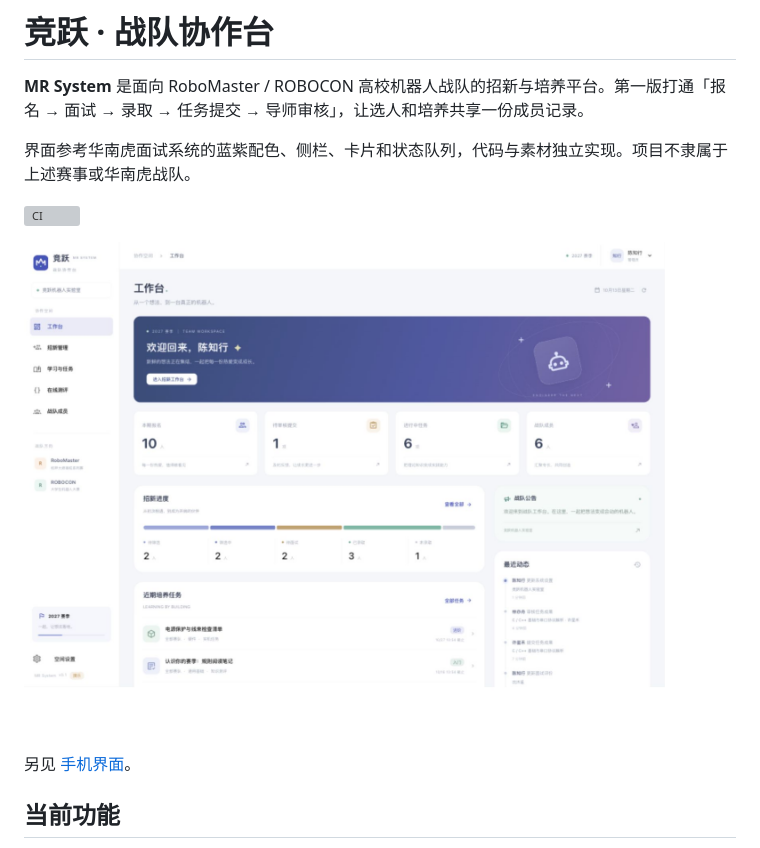
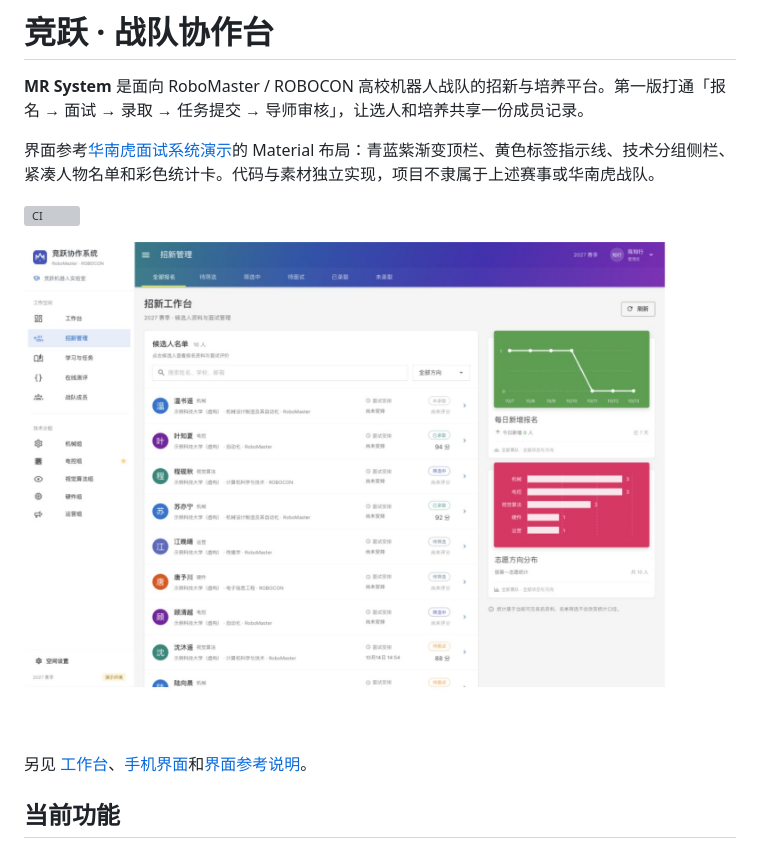
Before and after one commit to goldenfishs/MR_system, a Markdown page: README.md, the part around the change. Drawn GitHub-style; pictures changed too: docs/screenshots/dashboard-desktop.jpg, docs/screenshots/recruitment-desktop.jpg (added); grey boxes are pictures that could not be loaded.

Commit message:
feat(ui): align team workspace with HR Material interface

```diff
--- a/README.md
+++ b/README.md
@@ -2,13 +2,13 @@
 
 **MR System** 是面向 RoboMaster / ROBOCON 高校机器人战队的招新与培养平台。第一版打通「报名 → 面试 → 录取 → 任务提交 → 导师审核」，让选人和培养共享一份成员记录。
 
-界面参考华南虎面试系统的蓝紫配色、侧栏、卡片和状态队列，代码与素材独立实现。项目不隶属于上述赛事或华南虎战队。
+界面参考[华南虎面试系统演示](https://www.bilibili.com/video/BV1DC4y1f7Fh/)的 Material 布局：青蓝紫渐变顶栏、黄色标签指示线、技术分组侧栏、紧凑人物名单和彩色统计卡。代码与素材独立实现，项目不隶属于上述赛事或华南虎战队。
 
 [![CI](https://github.com/goldenfishs/MR_system/actions/workflows/ci.yml/badge.svg)](https://github.com/goldenfishs/MR_system/actions/workflows/ci.yml)
 
-![工作台预览，数据均为虚构](docs/screenshots/dashboard-desktop.jpg)
+![招新管理预览，数据均为虚构](docs/screenshots/recruitment-desktop.jpg)
 
-另见 [手机界面](docs/screenshots/dashboard-mobile.jpg)。
+另见 [工作台](docs/screenshots/dashboard-desktop.jpg)、[手机界面](docs/screenshots/dashboard-mobile.jpg)和[界面参考说明](docs/ui-reference.md)。
 
 ## 当前功能
 
```
Also changed, not shown: docs/ui-reference.md (added, +22 -0 lines), docs/screenshots/dashboard-mobile.jpg, 10 other files.
